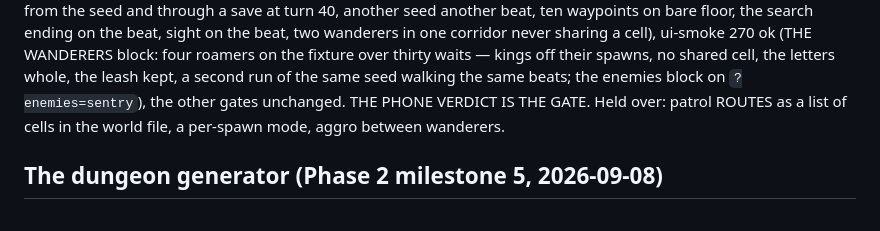
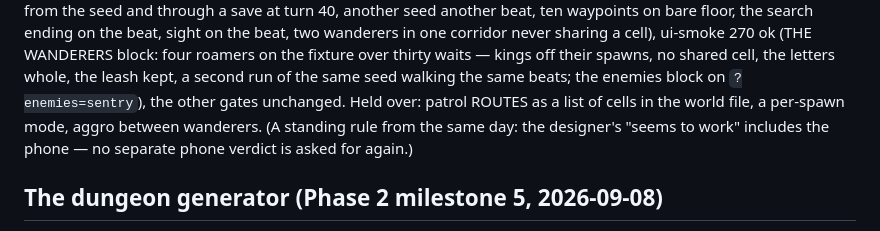
Before and after one commit to lt-lit/dungeoncrawlerking, a Markdown page: play/README.md, the part around the change. Rendered like a GitHub page.

```diff
--- a/play/README.md
+++ b/play/README.md
@@ -1707,9 +1707,10 @@ cell), ui-smoke 270 ok (THE WANDERERS block: four roamers on the
 fixture over thirty waits — kings off their spawns, no shared cell, the
 letters whole, the leash kept, a second run of the same seed walking the
 same beats; the enemies block on `?enemies=sentry`), the other gates
-unchanged. THE PHONE VERDICT IS THE GATE. Held over: patrol ROUTES as a
-list of cells in the world file, a per-spawn mode, aggro between
-wanderers.
+unchanged. Held over: patrol ROUTES as a list of cells in the world
+file, a per-spawn mode, aggro between wanderers. (A standing rule from
+the same day: the designer's "seems to work" includes the phone — no
+separate phone verdict is asked for again.)
 
 
 ## The dungeon generator (Phase 2 milestone 5, 2026-09-08)
```
Also changed, not shown: CLAUDE.md (+9 -3 lines).
